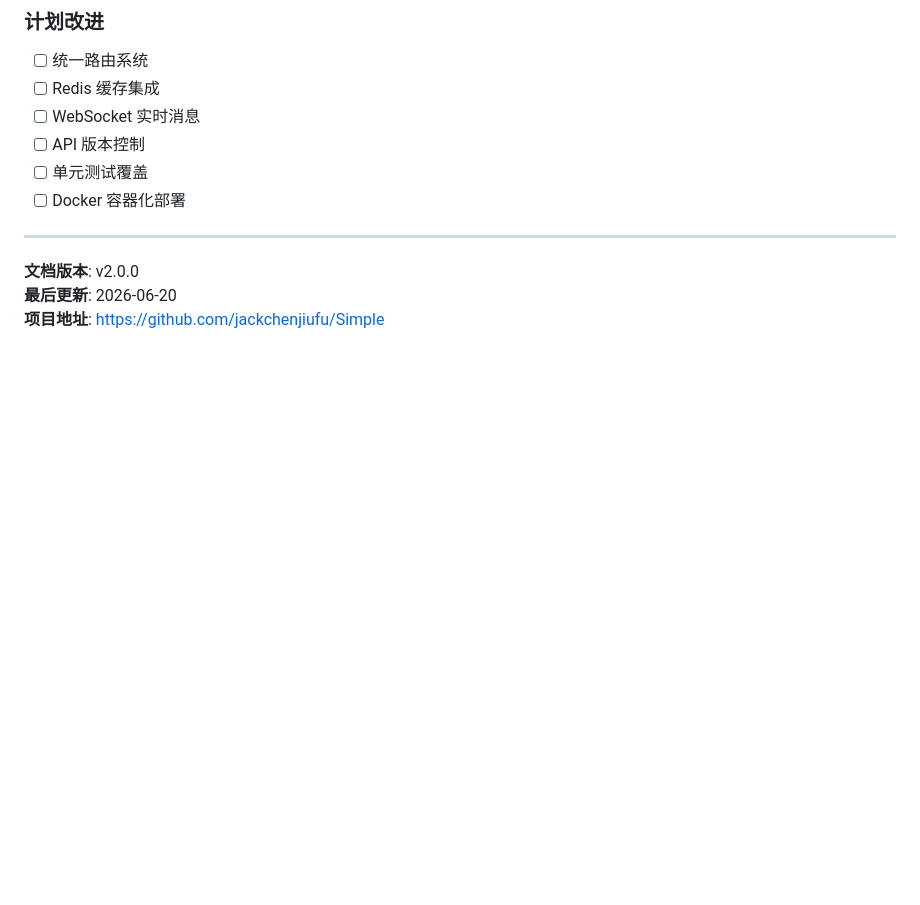
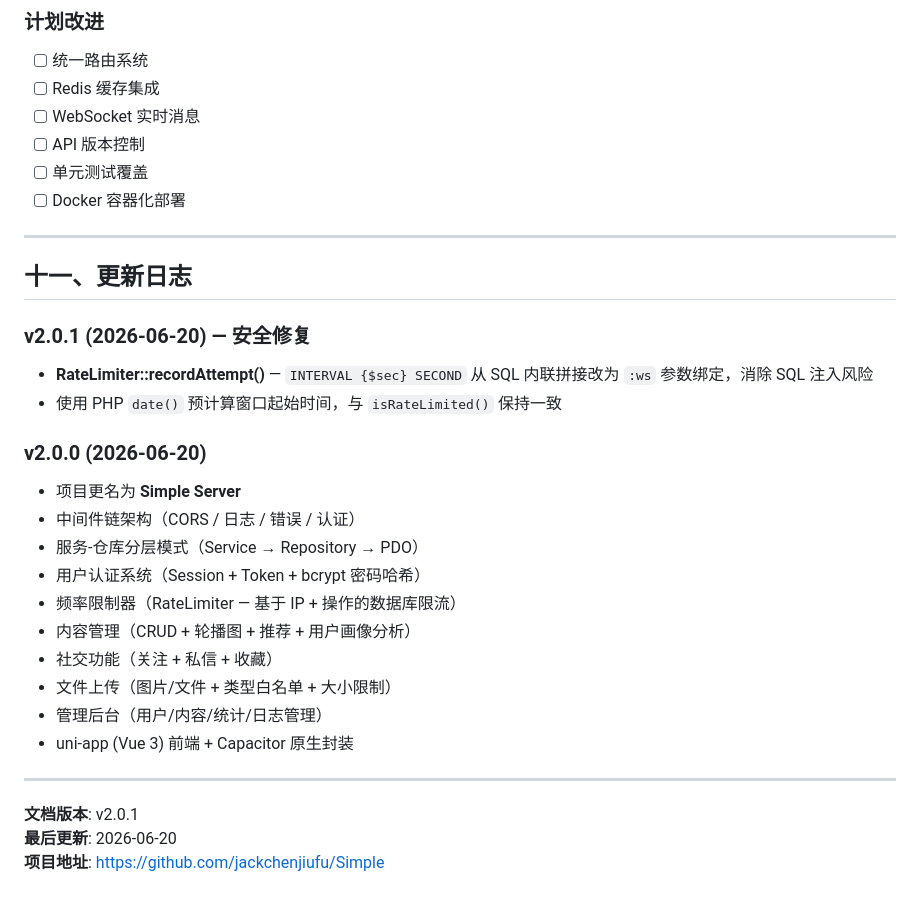
Before and after one commit to jackchenjiufu/Simple, a Markdown page: 项目架构与功能文档.md, the part around the change. Rendered like a GitHub page; blank space fills up the shorter version.

Commit message:
docs: v2.0.1 文档更新 — 新增更新日志，标注安全修复
Co-Authored-By: Claude <noreply@anthropic.com>

```diff
--- a/项目架构与功能文档.md
+++ b/项目架构与功能文档.md
@@ -427,6 +427,26 @@ Content-Type: multipart/form-data
 
 ---
 
-**文档版本**: v2.0.0
+## 十一、更新日志
+
+### v2.0.1 (2026-06-20) — 安全修复
+- **RateLimiter::recordAttempt()** — `INTERVAL {$sec} SECOND` 从 SQL 内联拼接改为 `:ws` 参数绑定，消除 SQL 注入风险
+- 使用 PHP `date()` 预计算窗口起始时间，与 `isRateLimited()` 保持一致
+
+### v2.0.0 (2026-06-20)
+- 项目更名为 **Simple Server**
+- 中间件链架构（CORS / 日志 / 错误 / 认证）
+- 服务-仓库分层模式（Service → Repository → PDO）
+- 用户认证系统（Session + Token + bcrypt 密码哈希）
+- 频率限制器（RateLimiter — 基于 IP + 操作的数据库限流）
+- 内容管理（CRUD + 轮播图 + 推荐 + 用户画像分析）
+- 社交功能（关注 + 私信 + 收藏）
+- 文件上传（图片/文件 + 类型白名单 + 大小限制）
+- 管理后台（用户/内容/统计/日志管理）
+- uni-app (Vue 3) 前端 + Capacitor 原生封装
+
+---
+
+**文档版本**: v2.0.1
 **最后更新**: 2026-06-20
 **项目地址**: https://github.com/jackchenjiufu/Simple
```
